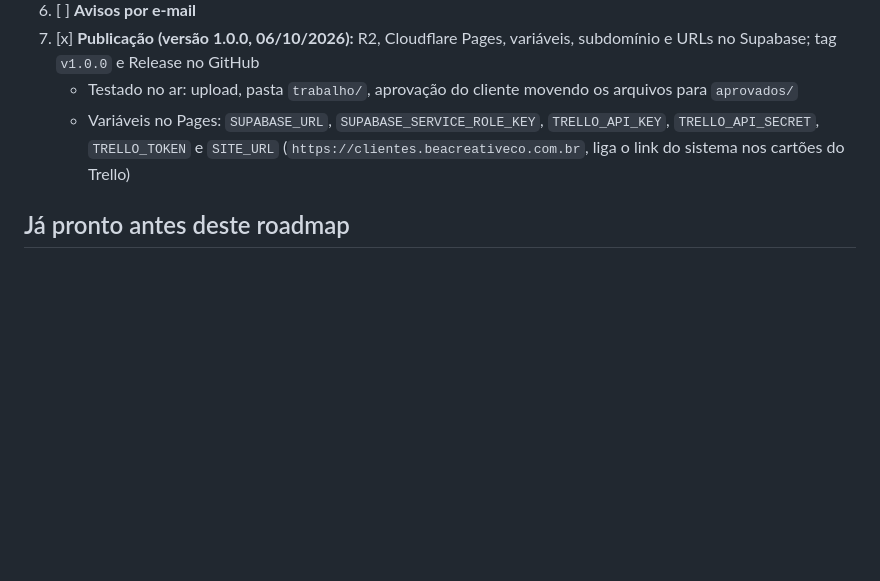
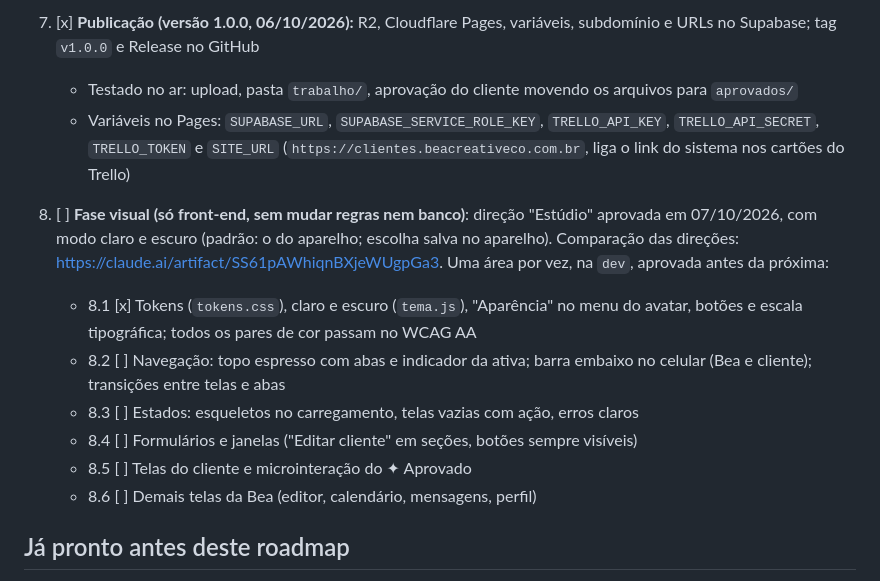
Before and after one commit to beacreativeco/beacreativeco-clientes, a Markdown page: ROADMAP.md, the part around the change. GitHub-like rendering; blank space fills up the shorter version.

Commit message:
Roadmap: fase visual (8), área 8.1 pronta
Co-Authored-By: Claude Opus 5.5 <noreply@anthropic.com>

```diff
--- a/ROADMAP.md
+++ b/ROADMAP.md
@@ -131,6 +131,14 @@ Ao fim de cada entrega, este arquivo é atualizado e a próxima é indicada. Des
    - Testado no ar: upload, pasta `trabalho/`, aprovação do cliente movendo os arquivos para `aprovados/`
    - Variáveis no Pages: `SUPABASE_URL`, `SUPABASE_SERVICE_ROLE_KEY`, `TRELLO_API_KEY`, `TRELLO_API_SECRET`, `TRELLO_TOKEN` e `SITE_URL` (`https://clientes.beacreativeco.com.br`, liga o link do sistema nos cartões do Trello)
 
+8. [ ] **Fase visual (só front-end, sem mudar regras nem banco)**: direção "Estúdio" aprovada em 07/10/2026, com modo claro e escuro (padrão: o do aparelho; escolha salva no aparelho). Comparação das direções: https://claude.ai/artifact/SS61pAWhiqnBXjeWUgpGa3. Uma área por vez, na `dev`, aprovada antes da próxima:
+   - 8.1 [x] Tokens (`tokens.css`), claro e escuro (`tema.js`), "Aparência" no menu do avatar, botões e escala tipográfica; todos os pares de cor passam no WCAG AA
+   - 8.2 [ ] Navegação: topo espresso com abas e indicador da ativa; barra embaixo no celular (Bea e cliente); transições entre telas e abas
+   - 8.3 [ ] Estados: esqueletos no carregamento, telas vazias com ação, erros claros
+   - 8.4 [ ] Formulários e janelas ("Editar cliente" em seções, botões sempre visíveis)
+   - 8.5 [ ] Telas do cliente e microinteração do ✦ Aprovado
+   - 8.6 [ ] Demais telas da Bea (editor, calendário, mensagens, perfil)
+
 ## Já pronto antes deste roadmap
 
 - Login da Bea e dos clientes, com suspensão
```
